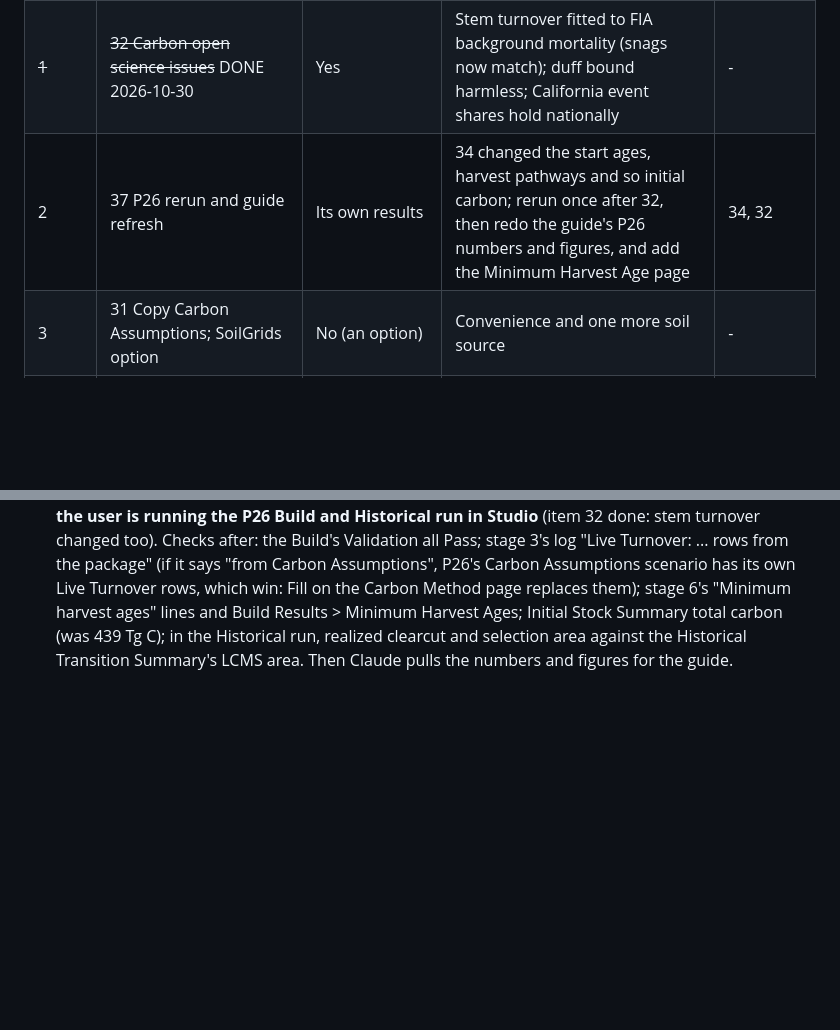
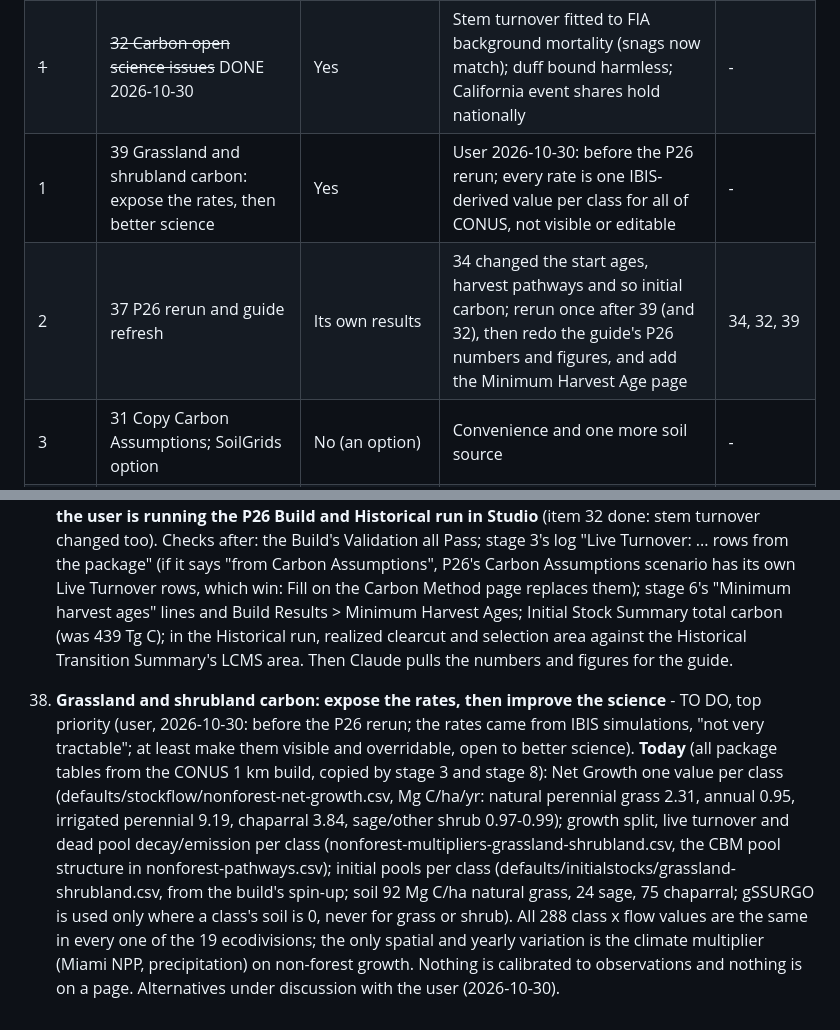
Before and after one commit to bsleeter/lucasCore, a Markdown page: docs/ui-improvements.md, 2 parts joined by grey strips. Rendered like a GitHub page; blank space fills up the shorter version.

Commit message:
To-do 39 (top): grassland and shrubland carbon - expose the rates, then improve the science
Co-Authored-By: Claude Opus 5.5 <noreply@anthropic.com>

```diff
--- a/docs/ui-improvements.md
+++ b/docs/ui-improvements.md
@@ -14,7 +14,8 @@ guide's numbers and figures) after them, so it is redone only once. Within that,
 | ~~2~~ | ~~35 TreeMap: forest type, stand age, site productivity (with 10)~~ DONE 2026-10-30 | Yes, as options (off by default) | Code, pages, figure, tests and P26 sync done; its guide content is item 36 | - |
 | ~~3~~ | ~~34 Minimum harvest ages~~ DONE 2026-10-30 | Yes (projections; stage 6 start ages) | FIA values lowered to the study area's mapped cuts; selection at least 10 yr under clearcut | 35's age source |
 | ~~1~~ | ~~32 Carbon open science issues~~ DONE 2026-10-30 | Yes | Stem turnover fitted to FIA background mortality (snags now match); duff bound harmless; California event shares hold nationally | - |
-| 2 | 37 P26 rerun and guide refresh | Its own results | 34 changed the start ages, harvest pathways and so initial carbon; rerun once after 32, then redo the guide's P26 numbers and figures, and add the Minimum Harvest Age page | 34, 32 |
+| 1 | 39 Grassland and shrubland carbon: expose the rates, then better science | Yes | User 2026-10-30: before the P26 rerun; every rate is one IBIS-derived value per class for all of CONUS, not visible or editable | - |
+| 2 | 37 P26 rerun and guide refresh | Its own results | 34 changed the start ages, harvest pathways and so initial carbon; rerun once after 39 (and 32), then redo the guide's P26 numbers and figures, and add the Minimum Harvest Age page | 34, 32, 39 |
 | 3 | 31 Copy Carbon Assumptions; SoilGrids option | No (an option) | Convenience and one more soil source | - |
 | 4 | 12 Data Download stage | No | Needs the final input list (35 added TreeMap) | 35 |
 | 5 | 13 Demo bundle, Calaveras | No | Needs 12's home folder and a settled model; the finished demo library (option 1) can go earlier if wanted | 12; 37 |
@@ -549,3 +550,14 @@ Not pushed: every lucasCore commit since 54177b2 (2026-10-29) is local only; the
     them); stage 6's "Minimum harvest ages" lines and Build Results > Minimum Harvest Ages; Initial Stock Summary total carbon (was
     439 Tg C); in the Historical run, realized clearcut and selection area against the Historical Transition Summary's LCMS area.
     Then Claude pulls the numbers and figures for the guide.
+39. **Grassland and shrubland carbon: expose the rates, then improve the science** - TO DO, top priority (user, 2026-10-30: before
+    the P26 rerun; the rates came from IBIS simulations, "not very tractable"; at least make them visible and overridable, open to
+    better science). **Today** (all package tables from the CONUS 1 km build, copied by stage 3 and stage 8): Net Growth one value per
+    class (defaults/stockflow/nonforest-net-growth.csv, Mg C/ha/yr: natural perennial grass 2.31, annual 0.95, irrigated perennial
+    9.19, chaparral 3.84, sage/other shrub 0.97-0.99); growth split, live turnover and dead pool decay/emission per class
+    (nonforest-multipliers-grassland-shrubland.csv, the CBM pool structure in nonforest-pathways.csv); initial pools per class
+    (defaults/initialstocks/grassland-shrubland.csv, from the build's spin-up; soil 92 Mg C/ha natural grass, 24 sage, 75
+    chaparral; gSSURGO is used only where a class's soil is 0, never for grass or shrub). All 288 class x flow values are the same
+    in every one of the 19 ecodivisions; the only spatial and yearly variation is the climate multiplier (Miami NPP, precipitation)
+    on non-forest growth. Nothing is calibrated to observations and nothing is on a page. Alternatives under discussion with the
+    user (2026-10-30).
```
